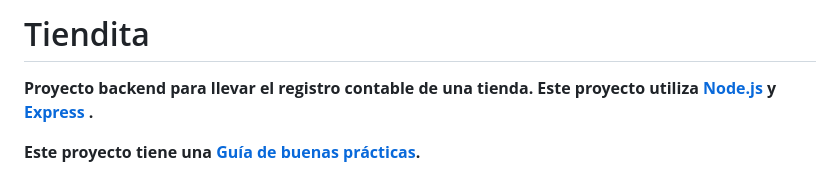
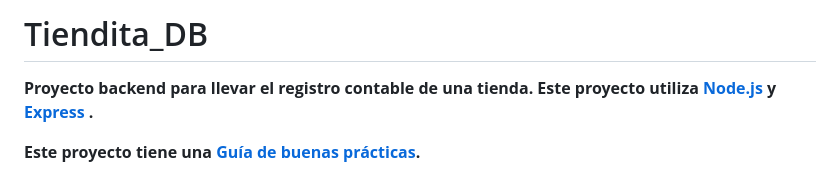
Before and after one commit to amarrero86mr/tiendita-backend, a Markdown page: README.md, the part around the change. Drawn GitHub-style.

```diff
--- a/README.md
+++ b/README.md
@@ -1,4 +1,4 @@
-# Tiendita
+# Tiendita_DB
 
 **Proyecto backend para llevar el registro contable de una tienda. Este proyecto utiliza [Node.js](http://nodejs.org) y [Express](https://expressjs.com) .**
 
```
